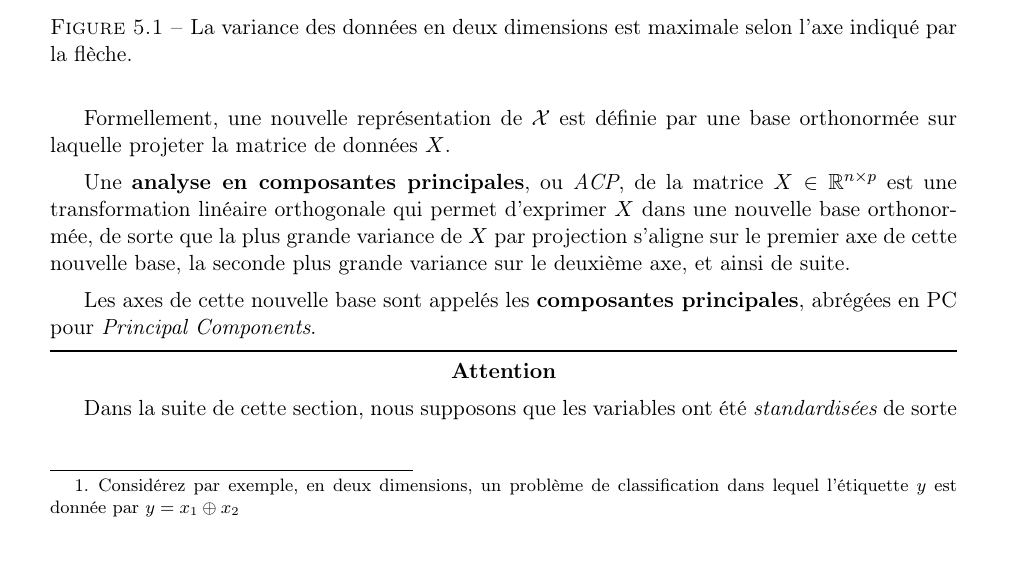
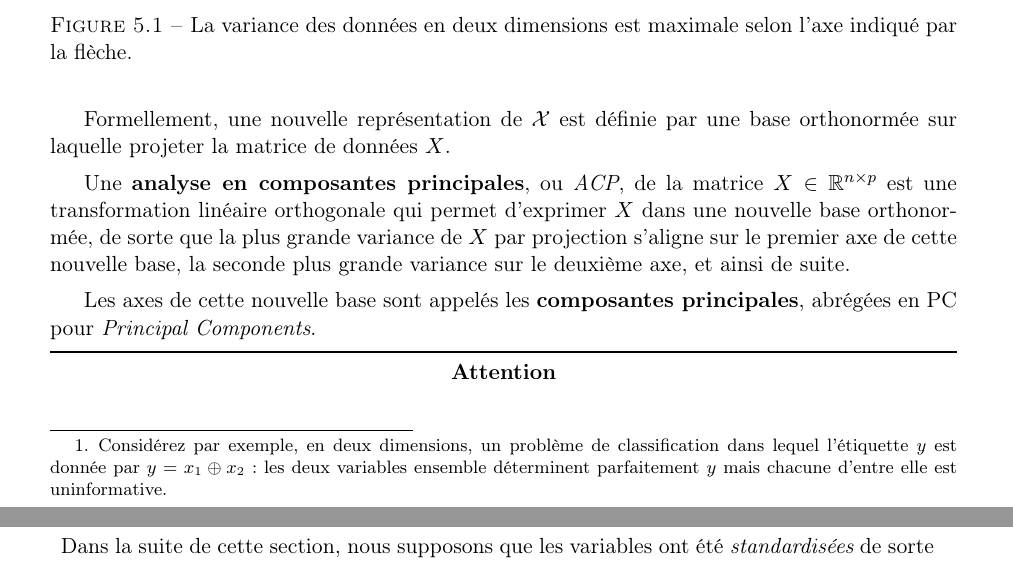
Before and after one commit to chagaz/sdd_2020, a LaTeX thesis (poly/sdd_2020_poly.tex, which reads poly/dimred.tex): part of page 47 of 76 before the commit and two parts of pages 47 and 48 of 76 after it, the two joined at a grey line, cut so that both start at the same text. Compiled offline with pdfLaTeX; the source files are stored in an older character set and shown here as Unicode; a LaTeX package or settings file that is missing is left out.

Commit message:
quelques maj sur la red de dim

```diff
--- a/poly/dimred.tex
+++ b/poly/dimred.tex
@@ -99,7 +99,11 @@ pertinentes par rapport à la tâche de prédiction. On peut par exemple
 \item éliminer, par exemple à l'aide d'un test du chi2 comme vu dans la PC1,
   les variables indépendantes de l'étiquette à prédire. Remarquez néanmoins que
   deux variables chacune indépendante de l'étiquette peuvent être très
-  informatives quand on les considère simultanément\footnote{Considérez par exemple, en deux dimensions, un problème de classification dans lequel l'étiquette $y$ est donnée par $y = x_1 \oplus x_2$} ;
+  informatives quand on les considère simultanément\footnote{Considérez par
+    exemple, en deux dimensions, un problème de classification dans lequel
+    l'étiquette $y$ est donnée par $y = x_1 \oplus x_2$ : les deux variables
+    ensemble déterminent parfaitement $y$ mais chacune d'entre elle est
+    uninformative.} ;
 \item chercher à éliminer des variables qui n'améliorent pas la performance
   d'un algorithme précis.
 \end{itemize}
```
